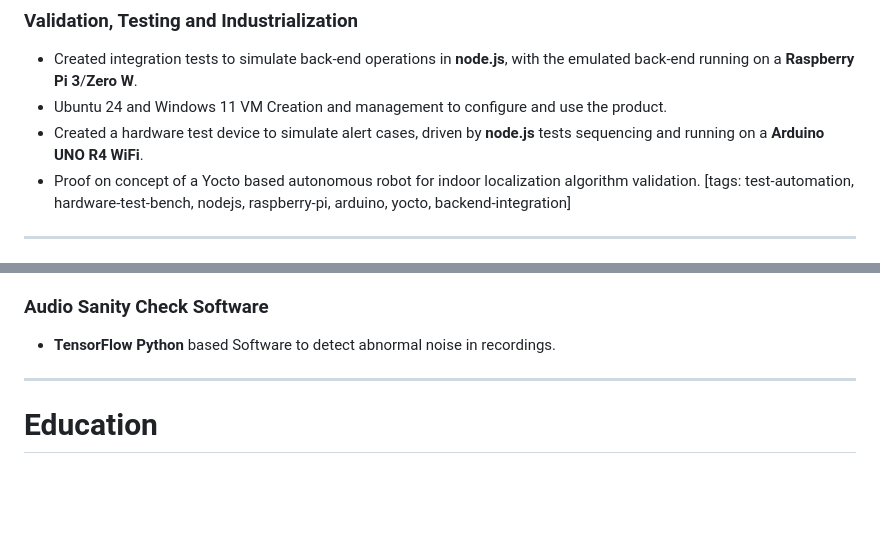
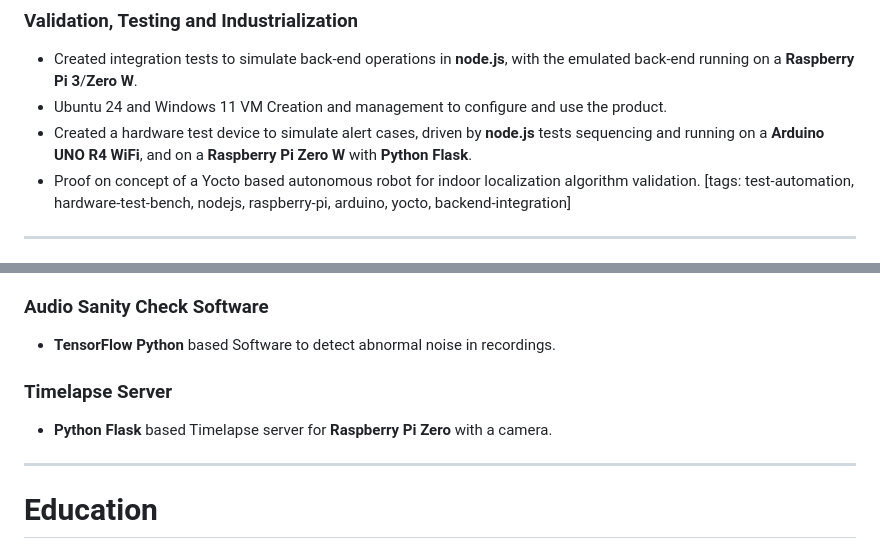
Before and after one commit to drumjoss/resume-tailoring, a Markdown page: career_log/career-log.md, 2 parts joined by grey strips. Rendered like a GitHub page; blank space fills up the shorter version.

Commit message:
career-log.md: Add Flask

```diff
--- a/career_log/career-log.md
+++ b/career_log/career-log.md
@@ -24,7 +24,7 @@ Freelance activity focused on embedded systems development and system architectu
 ### Validation, Testing and Industrialization
 - Created integration tests to simulate back-end operations in **node.js**, with the emulated back-end running on a **Raspberry Pi 3**/**Zero W**.
 - Ubuntu 24 and Windows 11 VM Creation and management to configure and use the product.
-- Created a hardware test device to simulate alert cases, driven by **node.js** tests sequencing and running on a **Arduino UNO R4 WiFi**.
+- Created a hardware test device to simulate alert cases, driven by **node.js** tests sequencing and running on a **Arduino UNO R4 WiFi**, and on a **Raspberry Pi Zero W** with **Python** **Flask**.
 - Proof on concept of a Yocto based autonomous robot for indoor localization algorithm validation.
   [tags: test-automation, hardware-test-bench, nodejs, raspberry-pi, arduino, yocto, backend-integration]
 
@@ -223,6 +223,9 @@ Pre-egineering school intership in a team of Electrical Technician on an avionic
 ### Audio Sanity Check Software
 - **TensorFlow** **Python** based Software to detect abnormal noise in recordings.
 
+### Timelapse Server
+- **Python** **Flask** based Timelapse server for **Raspberry Pi Zero** with a camera.
+
 
 ---
 
```
